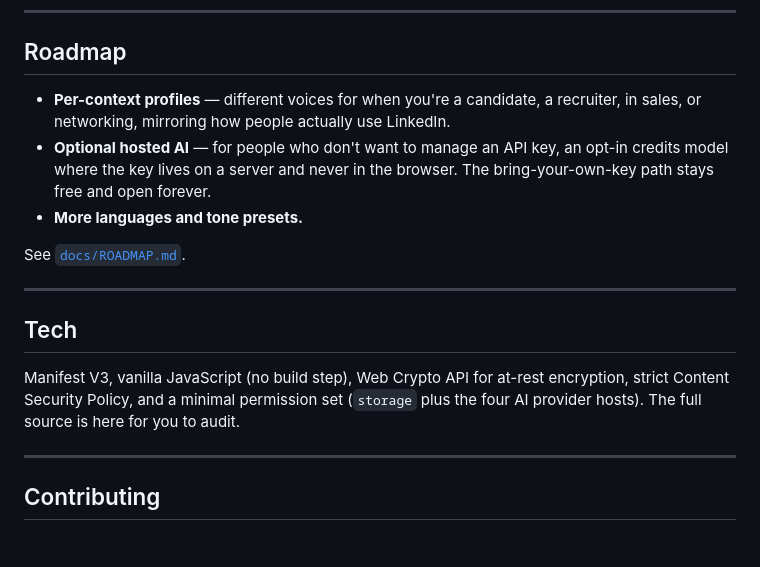
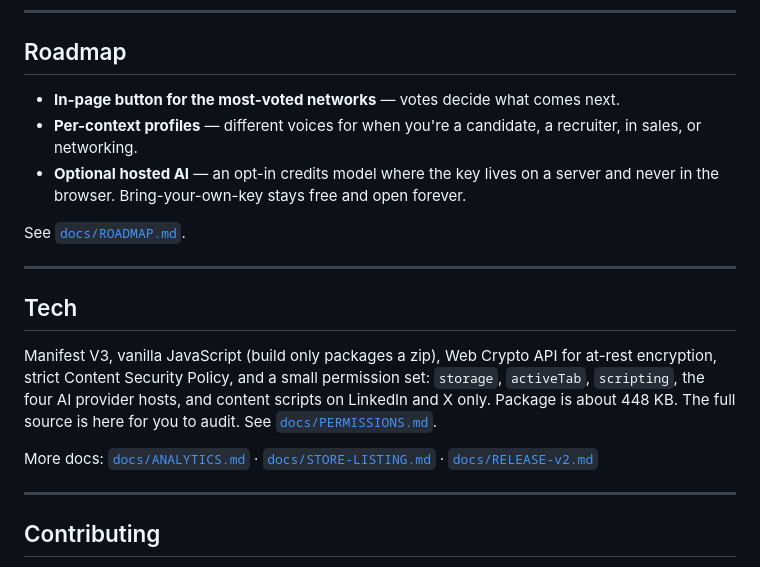
Before and after one commit to paulpessoa/notidem, a Markdown page: README.md, the part around one of its changes. Drawn GitHub-style; blank space fills up the shorter version.

```diff
--- a/README.md
+++ b/README.md
@@ -99,9 +124,9 @@ The insert step uses a synthetic paste event so the text is routed through Linke
 
 ## Roadmap
 
-- **Per-context profiles** — different voices for when you're a candidate, a recruiter, in sales, or networking, mirroring how people actually use LinkedIn.
-- **Optional hosted AI** — for people who don't want to manage an API key, an opt-in credits model where the key lives on a server and never in the browser. The bring-your-own-key path stays free and open forever.
-- **More languages and tone presets.**
+- **In-page button for the most-voted networks** — votes decide what comes next.
+- **Per-context profiles** — different voices for when you're a candidate, a recruiter, in sales, or networking.
+- **Optional hosted AI** — an opt-in credits model where the key lives on a server and never in the browser. Bring-your-own-key stays free and open forever.
 
 See [`docs/ROADMAP.md`](docs/ROADMAP.md).
 
@@ -109,7 +134,9 @@ See [`docs/ROADMAP.md`](docs/ROADMAP.md).
 
 ## Tech
 
-Manifest V3, vanilla JavaScript (no build step), Web Crypto API for at-rest encryption, strict Content Security Policy, and a minimal permission set (`storage` plus the four AI provider hosts). The full source is here for you to audit.
+Manifest V3, vanilla JavaScript (build only packages a zip), Web Crypto API for at-rest encryption, strict Content Security Policy, and a small permission set: `storage`, `activeTab`, `scripting`, the four AI provider hosts, and content scripts on LinkedIn and X only. Package is about 448 KB. The full source is here for you to audit. See [`docs/PERMISSIONS.md`](docs/PERMISSIONS.md).
+
+More docs: [`docs/ANALYTICS.md`](docs/ANALYTICS.md) · [`docs/STORE-LISTING.md`](docs/STORE-LISTING.md) · [`docs/RELEASE-v2.md`](docs/RELEASE-v2.md)
 
 ---
 
```
Also changed, not shown: other parts of README.md (+43 -18 lines).
